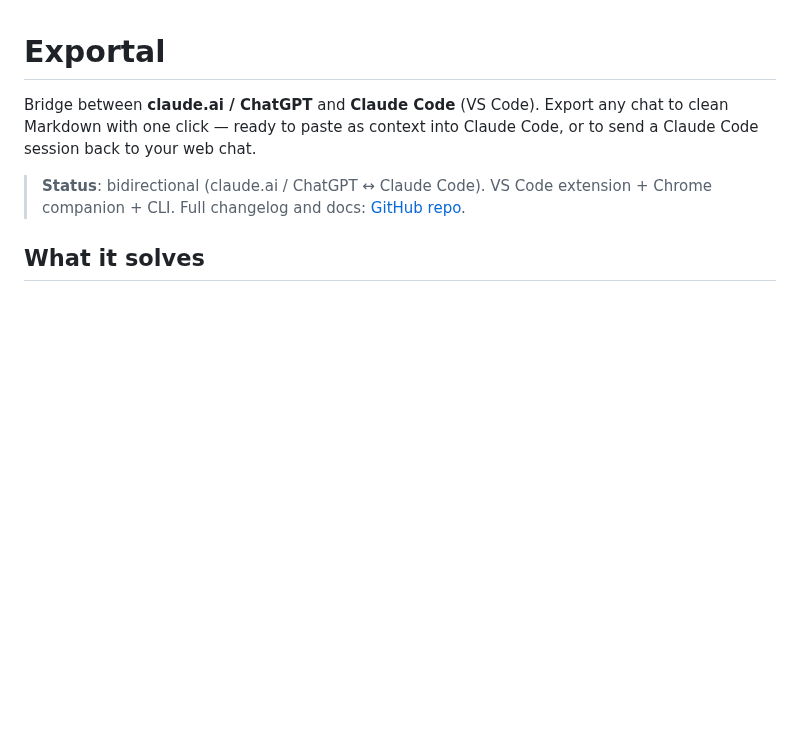
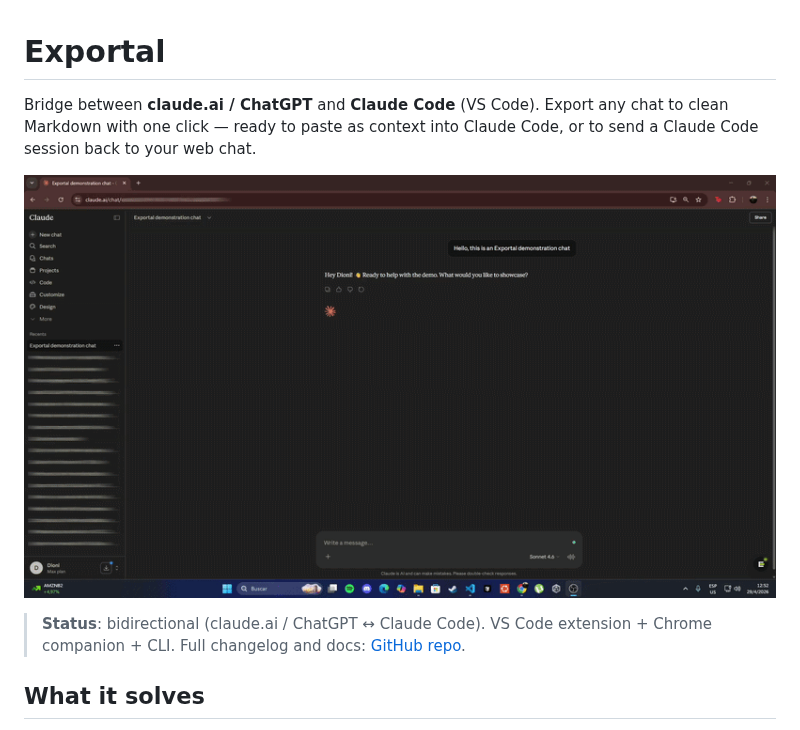
Before and after one commit to dioniipereyraa/ClaudeTool, a Markdown page: README.vsix.md, the part around the change. Rendered like a GitHub page; pictures changed too: docs/screenshots/exportal-demo.gif (added); blank space fills up the shorter version.

```diff
--- a/README.vsix.md
+++ b/README.vsix.md
@@ -1,6 +1,8 @@
 # Exportal
 
 Bridge between **claude.ai / ChatGPT** and **Claude Code** (VS Code). Export any chat to clean Markdown with one click — ready to paste as context into Claude Code, or to send a Claude Code session back to your web chat.
+
+![Exportal demo](https://github.com/dioniipereyraa/ClaudeTool/raw/main/docs/screenshots/exportal-demo.gif)
 
 > **Status**: bidirectional (claude.ai / ChatGPT ↔ Claude Code). VS Code extension + Chrome companion + CLI.
 > Full changelog and docs: [GitHub repo](https://github.com/dioniipereyraa/ClaudeTool).
```
Also changed, not shown: README.md (+2 -0 lines), 1 other file.
